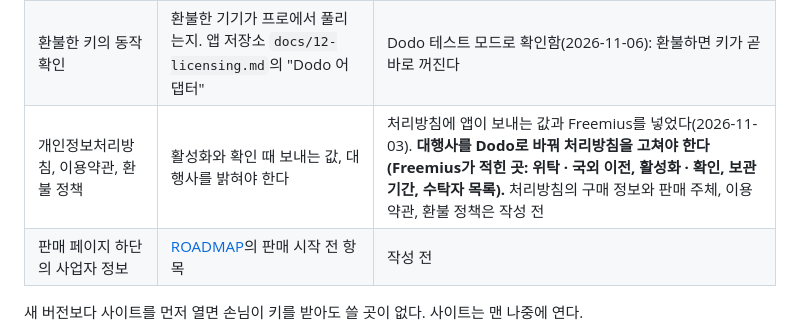
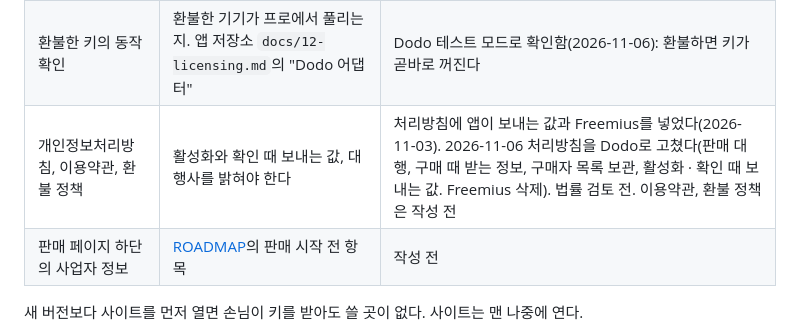
Before and after one commit to ghostyak/ghostyak.com, a Markdown page: docs/NOTES_PURCHASE_LAUNCH.md, the part around the change. Rendered like a GitHub page.

Commit message:
Update the privacy policy for Ghostyak Notes Pro sales through Dodo Payments
- Replace Freemius with Dodo Payments as the merchant of record and license processor.
- Add what the operator receives when someone buys Pro, and the buyer list kept for license recovery.
- List only what the app now sends: the license key and device name on activation,
  and the key and activation ID on deactivation and checks.
- Revision dated 2026-11-06. Legal review is still pending.

Co-Authored-By: Claude Opus 5.5 <noreply@anthropic.com>

```diff
--- a/docs/NOTES_PURCHASE_LAUNCH.md
+++ b/docs/NOTES_PURCHASE_LAUNCH.md
@@ -10,7 +10,7 @@
 | Dodo 어댑터가 들어간 앱의 새 버전 공개 | v1.0.4까지는 Dodo 키를 받지 못한다("맞지 않는 라이선스 키") | 코드 완료(앱 저장소 74ad9cd), 출시 전 |
 | 앱에서 테스트 키로 실제 활성화 확인 | 앱에서 대행사까지 가는 길을 끝까지 본다 | Dodo 테스트 모드로 확인함(2026-11-06). Freemius는 2026-11-02 |
 | 환불한 키의 동작 확인 | 환불한 기기가 프로에서 풀리는지. 앱 저장소 `docs/12-licensing.md`의 "Dodo 어댑터" | Dodo 테스트 모드로 확인함(2026-11-06): 환불하면 키가 곧바로 꺼진다 |
-| 개인정보처리방침, 이용약관, 환불 정책 | 활성화와 확인 때 보내는 값, 대행사를 밝혀야 한다 | 처리방침에 앱이 보내는 값과 Freemius를 넣었다(2026-11-03). **대행사를 Dodo로 바꿔 처리방침을 고쳐야 한다(Freemius가 적힌 곳: 위탁 · 국외 이전, 활성화 · 확인, 보관 기간, 수탁자 목록).** 처리방침의 구매 정보와 판매 주체, 이용약관, 환불 정책은 작성 전 |
+| 개인정보처리방침, 이용약관, 환불 정책 | 활성화와 확인 때 보내는 값, 대행사를 밝혀야 한다 | 처리방침에 앱이 보내는 값과 Freemius를 넣었다(2026-11-03). 2026-11-06 처리방침을 Dodo로 고쳤다(판매 대행, 구매 때 받는 정보, 구매자 목록 보관, 활성화 · 확인 때 보내는 값. Freemius 삭제). 법률 검토 전. 이용약관, 환불 정책은 작성 전 |
 | 판매 페이지 하단의 사업자 정보 | [ROADMAP](ROADMAP.md)의 판매 시작 전 항목 | 작성 전 |
 
 새 버전보다 사이트를 먼저 열면 손님이 키를 받아도 쓸 곳이 없다. 사이트는 맨 나중에 연다.
```
Also changed, not shown: 1 other file.
